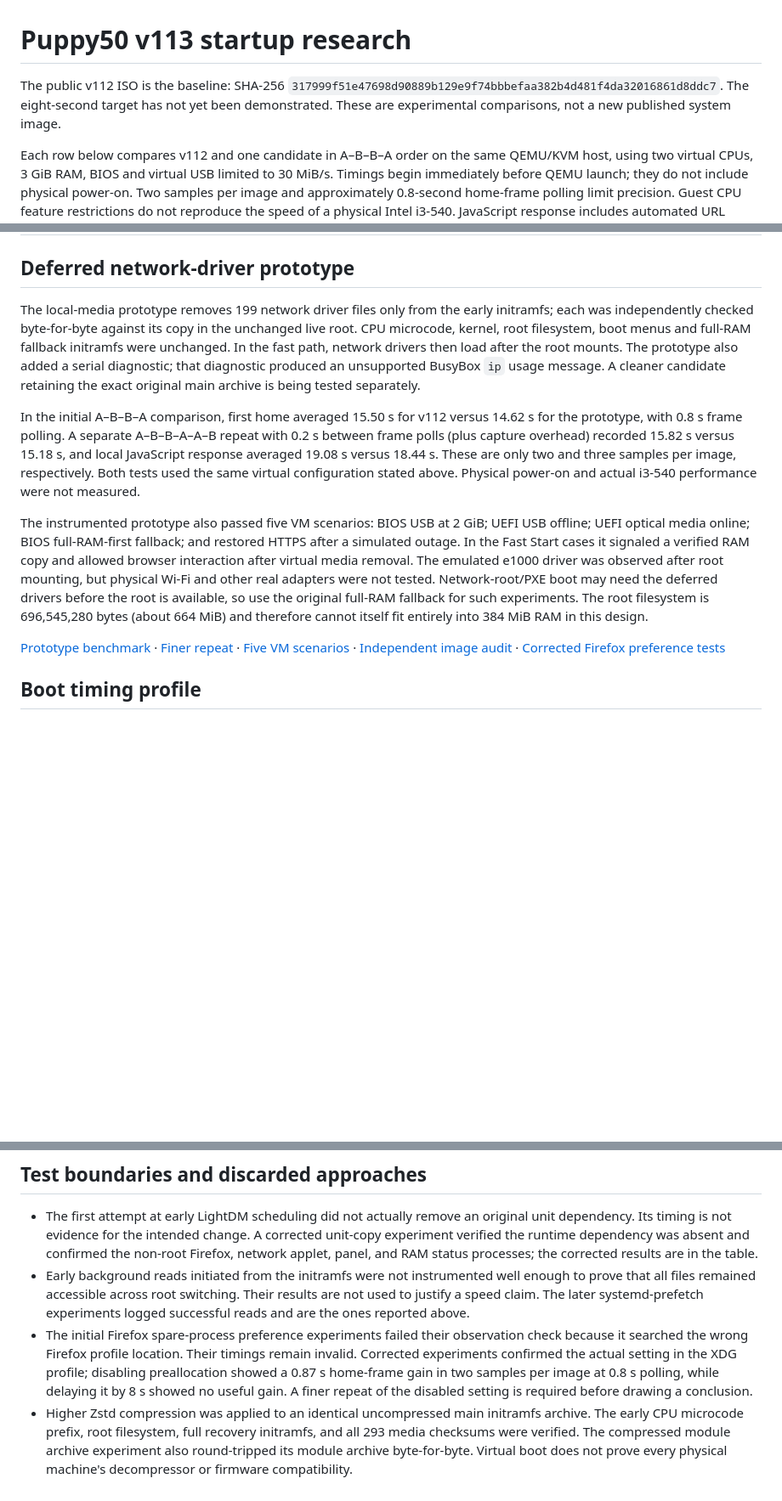
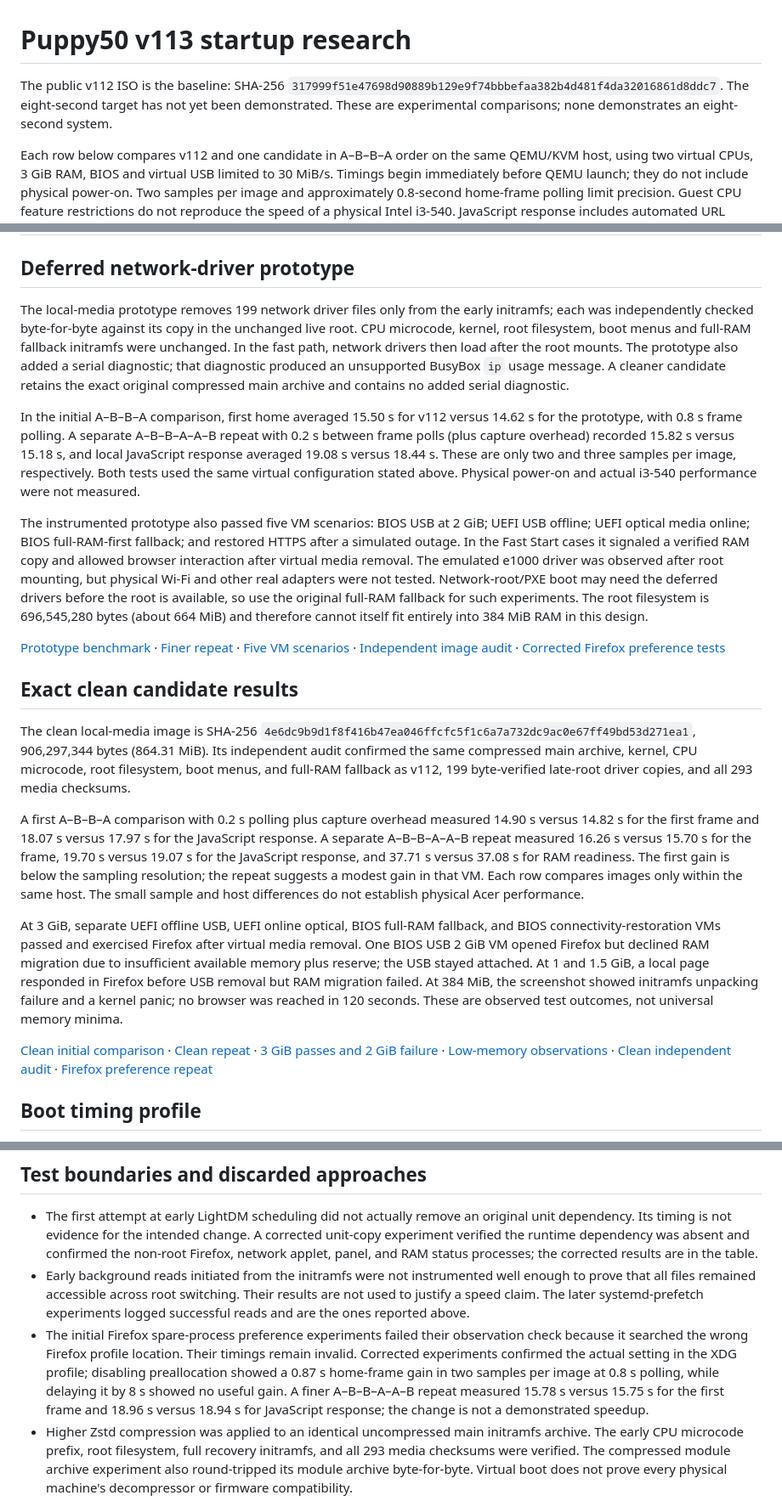
Before and after one commit to 74127418528426leo-del/Test, a Markdown page: web113/RESEARCH_RESULTS.md, 3 parts joined by grey strips. Shown at 85% size. Rendered like a GitHub page; blank space fills up the shorter version.

Commit message:
Record exact clean image timing and low-memory failures

```diff
--- a/web113/RESEARCH_RESULTS.md
+++ b/web113/RESEARCH_RESULTS.md
@@ -1,6 +1,6 @@
 # Puppy50 v113 startup research
 
-The public v112 ISO is the baseline: SHA-256 `317999f51e47698d90889b129e9f74bbbefaa382b4d481f4da32016861d8ddc7`. The eight-second target has not yet been demonstrated. These are experimental comparisons, not a new published system image.
+The public v112 ISO is the baseline: SHA-256 `317999f51e47698d90889b129e9f74bbbefaa382b4d481f4da32016861d8ddc7`. The eight-second target has not yet been demonstrated. These are experimental comparisons; none demonstrates an eight-second system.
 
 Each row below compares v112 and one candidate in A–B–B–A order on the same QEMU/KVM host, using two virtual CPUs, 3 GiB RAM, BIOS and virtual USB limited to 30 MiB/s. Timings begin immediately before QEMU launch; they do not include physical power-on. Two samples per image and approximately 0.8-second home-frame polling limit precision. Guest CPU feature restrictions do not reproduce the speed of a physical Intel i3-540. JavaScript response includes automated URL entry, performed only after the home frame is detected.
 
@@ -20,13 +20,23 @@ Each row below compares v112 and one candidate in A–B–B–A order on the sam
 
 ## Deferred network-driver prototype
 
-The local-media prototype removes 199 network driver files only from the early initramfs; each was independently checked byte-for-byte against its copy in the unchanged live root. CPU microcode, kernel, root filesystem, boot menus and full-RAM fallback initramfs were unchanged. In the fast path, network drivers then load after the root mounts. The prototype also added a serial diagnostic; that diagnostic produced an unsupported BusyBox `ip` usage message. A cleaner candidate retaining the exact original main archive is being tested separately.
+The local-media prototype removes 199 network driver files only from the early initramfs; each was independently checked byte-for-byte against its copy in the unchanged live root. CPU microcode, kernel, root filesystem, boot menus and full-RAM fallback initramfs were unchanged. In the fast path, network drivers then load after the root mounts. The prototype also added a serial diagnostic; that diagnostic produced an unsupported BusyBox `ip` usage message. A cleaner candidate retains the exact original compressed main archive and contains no added serial diagnostic.
 
 In the initial A–B–B–A comparison, first home averaged 15.50 s for v112 versus 14.62 s for the prototype, with 0.8 s frame polling. A separate A–B–B–A–A–B repeat with 0.2 s between frame polls (plus capture overhead) recorded 15.82 s versus 15.18 s, and local JavaScript response averaged 19.08 s versus 18.44 s. These are only two and three samples per image, respectively. Both tests used the same virtual configuration stated above. Physical power-on and actual i3-540 performance were not measured.
 
 The instrumented prototype also passed five VM scenarios: BIOS USB at 2 GiB; UEFI USB offline; UEFI optical media online; BIOS full-RAM-first fallback; and restored HTTPS after a simulated outage. In the Fast Start cases it signaled a verified RAM copy and allowed browser interaction after virtual media removal. The emulated e1000 driver was observed after root mounting, but physical Wi-Fi and other real adapters were not tested. Network-root/PXE boot may need the deferred drivers before the root is available, so use the original full-RAM fallback for such experiments. The root filesystem is 696,545,280 bytes (about 664 MiB) and therefore cannot itself fit entirely into 384 MiB RAM in this design.
 
 [Prototype benchmark](https://github.com/74127418528426leo-del/Test/actions/runs/42534368869) · [Finer repeat](https://github.com/74127418528426leo-del/Test/actions/runs/42535159700) · [Five VM scenarios](https://github.com/74127418528426leo-del/Test/actions/runs/42535186177) · [Independent image audit](https://github.com/74127418528426leo-del/Test/actions/runs/42535323256) · [Corrected Firefox preference tests](https://github.com/74127418528426leo-del/Test/actions/runs/42535424434)
+
+## Exact clean candidate results
+
+The clean local-media image is SHA-256 `4e6dc9b9d1f8f416b47ea046ffcfc5f1c6a7a732dc9ac0e67ff49bd53d271ea1`, 906,297,344 bytes (864.31 MiB). Its independent audit confirmed the same compressed main archive, kernel, CPU microcode, root filesystem, boot menus, and full-RAM fallback as v112, 199 byte-verified late-root driver copies, and all 293 media checksums.
+
+A first A–B–B–A comparison with 0.2 s polling plus capture overhead measured 14.90 s versus 14.82 s for the first frame and 18.07 s versus 17.97 s for the JavaScript response. A separate A–B–B–A–A–B repeat measured 16.26 s versus 15.70 s for the frame, 19.70 s versus 19.07 s for the JavaScript response, and 37.71 s versus 37.08 s for RAM readiness. The first gain is below the sampling resolution; the repeat suggests a modest gain in that VM. Each row compares images only within the same host. The small sample and host differences do not establish physical Acer performance.
+
+At 3 GiB, separate UEFI offline USB, UEFI online optical, BIOS full-RAM fallback, and BIOS connectivity-restoration VMs passed and exercised Firefox after virtual media removal. One BIOS USB 2 GiB VM opened Firefox but declined RAM migration due to insufficient available memory plus reserve; the USB stayed attached. At 1 and 1.5 GiB, a local page responded in Firefox before USB removal but RAM migration failed. At 384 MiB, the screenshot showed initramfs unpacking failure and a kernel panic; no browser was reached in 120 seconds. These are observed test outcomes, not universal memory minima.
+
+[Clean initial comparison](https://github.com/74127418528426leo-del/Test/actions/runs/42535754369) · [Clean repeat](https://github.com/74127418528426leo-del/Test/actions/runs/42536479145) · [3 GiB passes and 2 GiB failure](https://github.com/74127418528426leo-del/Test/actions/runs/42536475888) · [Low-memory observations](https://github.com/74127418528426leo-del/Test/actions/runs/42536910497) · [Clean independent audit](https://github.com/74127418528426leo-del/Test/actions/runs/42536473883) · [Firefox preference repeat](https://github.com/74127418528426leo-del/Test/actions/runs/42536105814)
 
 ## Boot timing profile
 
@@ -38,7 +48,7 @@ The profile's candidate and baseline home means differed by only 0.05 s, below t
 
 - The first attempt at early LightDM scheduling did not actually remove an original unit dependency. Its timing is not evidence for the intended change. A corrected unit-copy experiment verified the runtime dependency was absent and confirmed the non-root Firefox, network applet, panel, and RAM status processes; the corrected results are in the table.
 - Early background reads initiated from the initramfs were not instrumented well enough to prove that all files remained accessible across root switching. Their results are not used to justify a speed claim. The later systemd-prefetch experiments logged successful reads and are the ones reported above.
-- The initial Firefox spare-process preference experiments failed their observation check because it searched the wrong Firefox profile location. Their timings remain invalid. Corrected experiments confirmed the actual setting in the XDG profile; disabling preallocation showed a 0.87 s home-frame gain in two samples per image at 0.8 s polling, while delaying it by 8 s showed no useful gain. A finer repeat of the disabled setting is required before drawing a conclusion.
+- The initial Firefox spare-process preference experiments failed their observation check because it searched the wrong Firefox profile location. Their timings remain invalid. Corrected experiments confirmed the actual setting in the XDG profile; disabling preallocation showed a 0.87 s home-frame gain in two samples per image at 0.8 s polling, while delaying it by 8 s showed no useful gain. A finer A–B–B–A–A–B repeat measured 15.78 s versus 15.75 s for the first frame and 18.96 s versus 18.94 s for JavaScript response; the change is not a demonstrated speedup.
 - Higher Zstd compression was applied to an identical uncompressed main initramfs archive. The early CPU microcode prefix, root filesystem, full recovery initramfs, and all 293 media checksums were verified. The compressed module archive experiment also round-tripped its module archive byte-for-byte. Virtual boot does not prove every physical machine's decompressor or firmware compatibility.
 - Smaller-block candidates were checked by extracting the filesystems and comparing contents and metadata in both directions. No measured speed improvement justifies replacing v112 with these larger images.
 - These results do not prove 384 MiB Firefox operation, actual Acer startup time, physical Wi-Fi compatibility, PXE/network-root boot, or real-world 4K streaming. Keep the USB attached until the green RAM-ready message in Fast Start; the full-RAM-first fallback has no green indicator.
```
